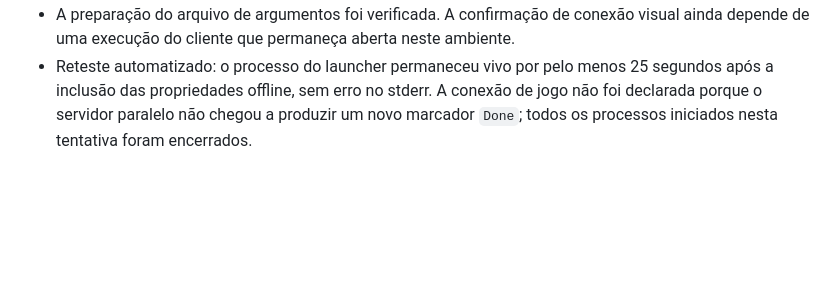
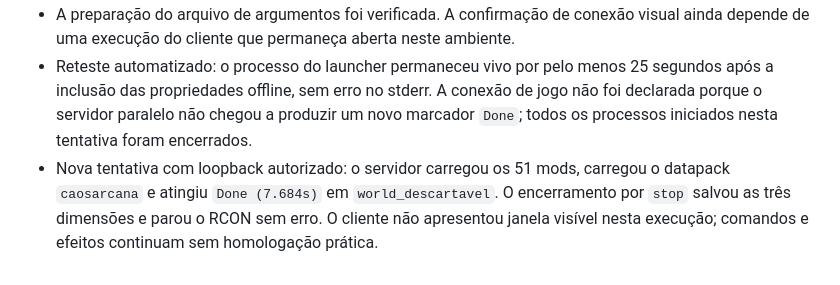
Before and after one commit to yoranreis/modpacknovo, a Markdown page: docs/collaboration/TASKS.md, the part around the change. Drawn GitHub-style; blank space fills up the shorter version.

Commit message:
docs(test): record successful lote-b server startup

```diff
--- a/docs/collaboration/TASKS.md
+++ b/docs/collaboration/TASKS.md
@@ -431,3 +431,4 @@ Este quadro rastreia as tarefas em andamento, disponíveis e concluídas no proj
 - O ajuste é restrito ao harness de teste; não altera o perfil principal, tokens reais ou arquivos de instalação do Minecraft.
 - A preparação do arquivo de argumentos foi verificada. A confirmação de conexão visual ainda depende de uma execução do cliente que permaneça aberta neste ambiente.
 - Reteste automatizado: o processo do launcher permaneceu vivo por pelo menos 25 segundos após a inclusão das propriedades offline, sem erro no stderr. A conexão de jogo não foi declarada porque o servidor paralelo não chegou a produzir um novo marcador `Done`; todos os processos iniciados nesta tentativa foram encerrados.
+- Nova tentativa com loopback autorizado: o servidor carregou os 51 mods, carregou o datapack `caosarcana` e atingiu `Done (7.684s)` em `world_descartavel`. O encerramento por `stop` salvou as três dimensões e parou o RCON sem erro. O cliente não apresentou janela visível nesta execução; comandos e efeitos continuam sem homologação prática.
```
